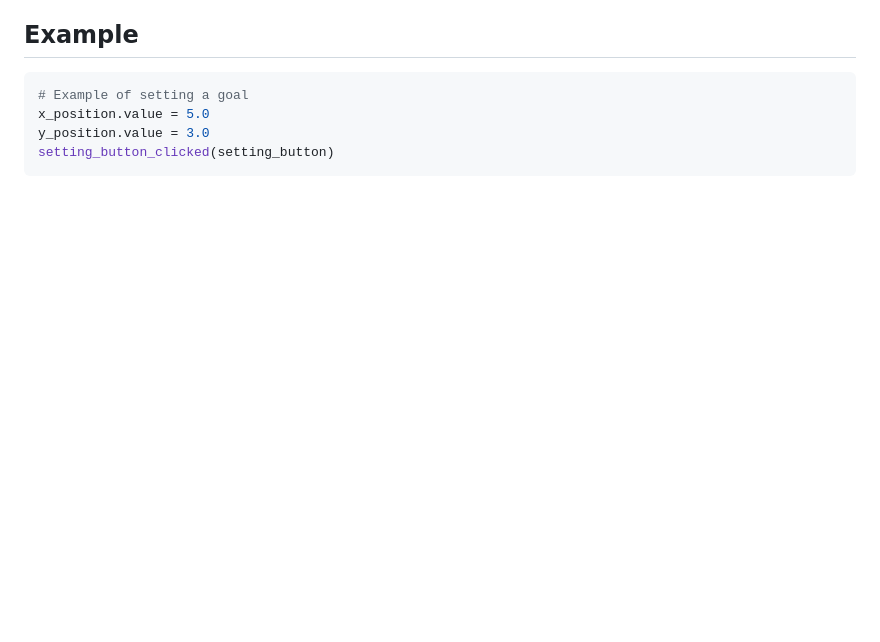
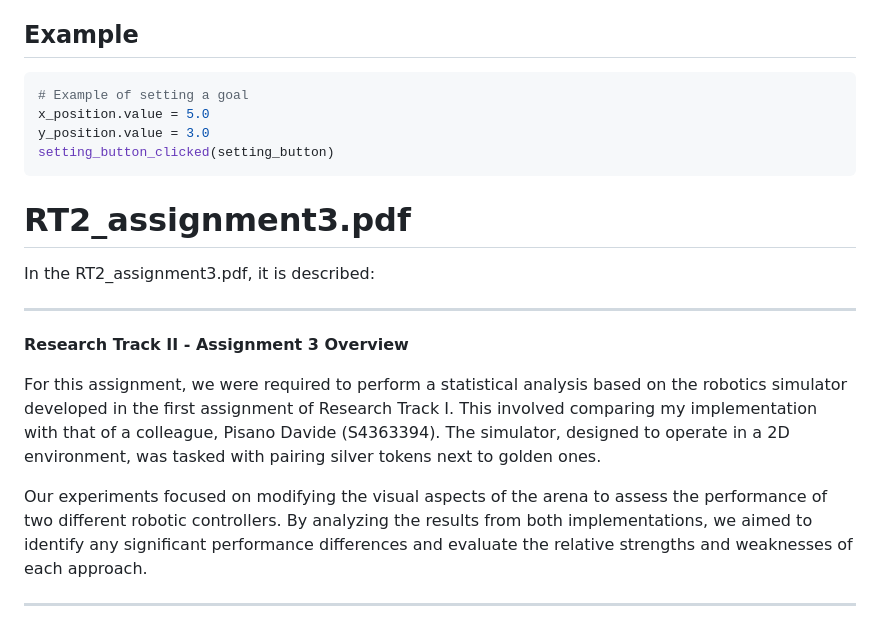
Before and after one commit to alemuraa/RT2-Assignment_part_1, a Markdown page: README.md, the part around the change. Rendered like a GitHub page; blank space fills up the shorter version.

````diff
--- a/README.md
+++ b/README.md
@@ -92,3 +92,16 @@ x_position.value = 5.0
 y_position.value = 3.0
 setting_button_clicked(setting_button)
 ```
+
+# RT2_assignment3.pdf
+In the RT2_assignment3.pdf, it is described:
+
+---
+
+**Research Track II - Assignment 3 Overview**
+
+For this assignment, we were required to perform a statistical analysis based on the robotics simulator developed in the first assignment of Research Track I. This involved comparing my implementation with that of a colleague, Pisano Davide (S4363394). The simulator, designed to operate in a 2D environment, was tasked with pairing silver tokens next to golden ones.
+
+Our experiments focused on modifying the visual aspects of the arena to assess the performance of two different robotic controllers. By analyzing the results from both implementations, we aimed to identify any significant performance differences and evaluate the relative strengths and weaknesses of each approach.
+
+---
````
